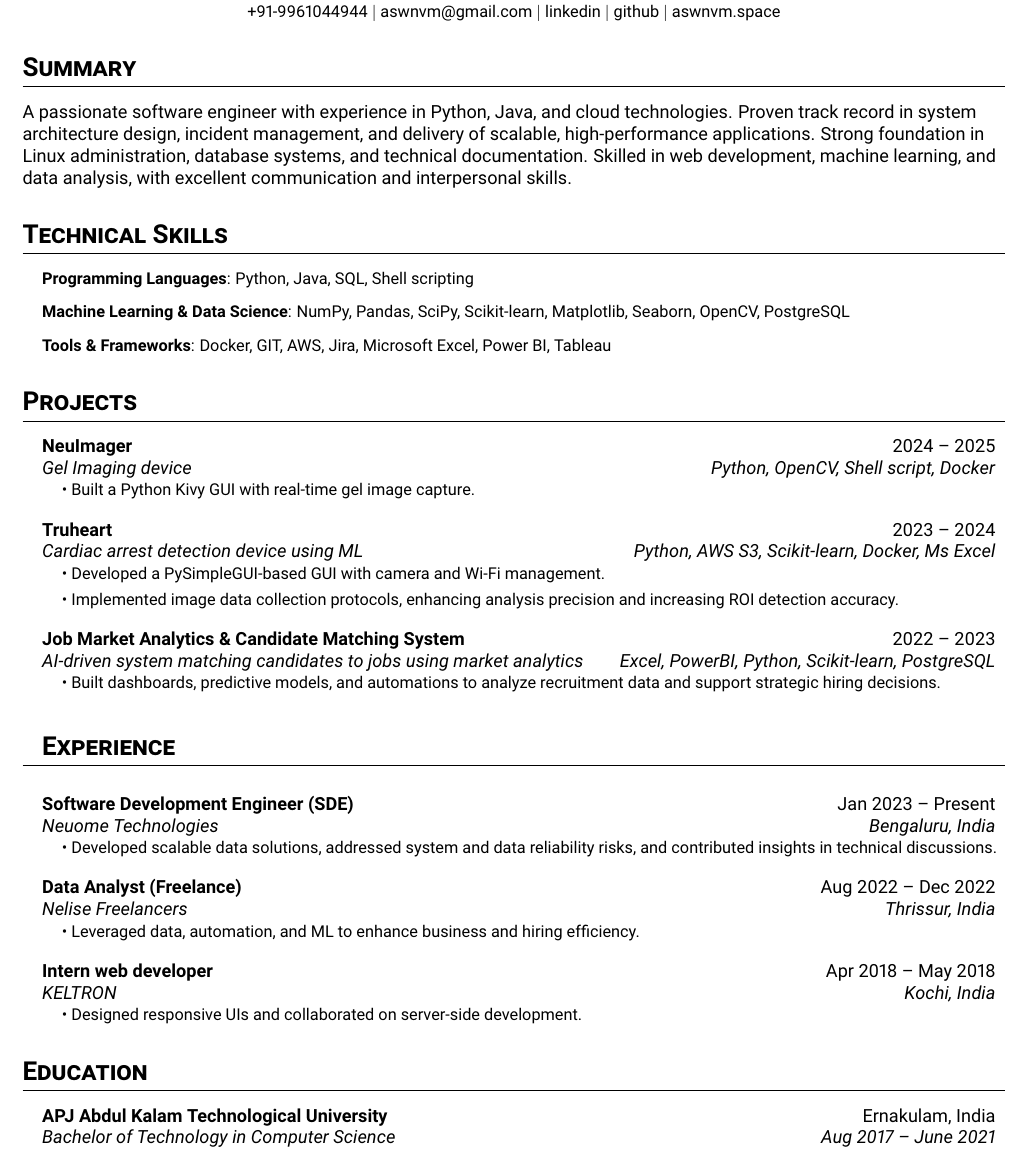
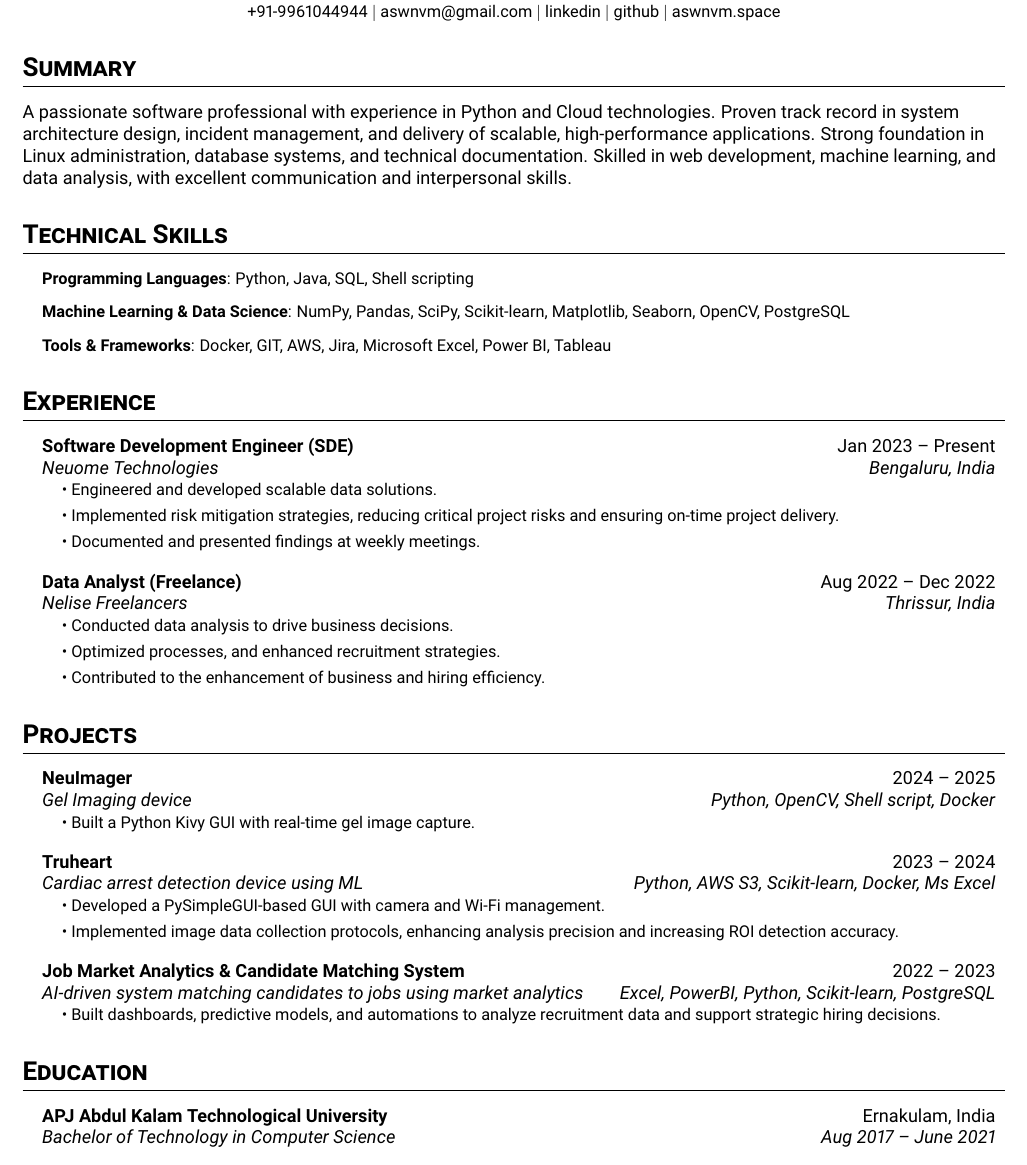
Before and after one commit to aswnvm/my-cv, a LaTeX document (main.tex): part of the page, cut so that both start at the same text. Compiled offline with pdfLaTeX.

Commit message:
updated main.tex

```diff
--- a/main.tex
+++ b/main.tex
@@ -64,7 +64,7 @@
 \end{center}
 
 \section*{Summary}
-A passionate software engineer with experience in Python, Java, and cloud technologies. Proven track record in system architecture design, incident management, and delivery of scalable, high-performance applications. Strong foundation in Linux administration, database systems, and technical documentation. Skilled in web development, machine learning, and data analysis, with excellent communication and interpersonal skills.
+A passionate software professional with experience in Python and Cloud technologies. Proven track record in system architecture design, incident management, and delivery of scalable, high-performance applications. Strong foundation in Linux administration, database systems, and technical documentation. Skilled in web development, machine learning, and data analysis, with excellent communication and interpersonal skills.
 
 \section{Technical Skills}
 \resumeSubHeadingList
@@ -72,6 +72,27 @@ A passionate software engineer with experience in Python, Java, and cloud techno
 \resumeItem{\textbf{Machine Learning \& Data Science}: NumPy, Pandas, SciPy, Scikit-learn, Matplotlib, Seaborn, OpenCV, PostgreSQL}
 
 \resumeItem{\textbf{Tools \& Frameworks}: Docker, GIT, AWS, Jira, Microsoft Excel, Power BI, Tableau}
+\resumeSubHeadingListEnd
+
+\section{Experience}
+\resumeSubHeadingList
+\resumeSubheading
+{Software Development Engineer (SDE)}{Jan 2023 -- Present}
+{Neuome Technologies}{Bengaluru, India}
+\resumeSubHeadingList
+\resumeItem{\textbullet\ Engineered and developed scalable data solutions.}
+\resumeItem{\textbullet\	Implemented risk mitigation strategies, reducing critical project risks and ensuring on-time project delivery.}
+\resumeItem{\textbullet\ Documented and presented findings at weekly meetings.}
+\resumeSubHeadingListEnd
+\resumeSubheading
+{Data Analyst (Freelance)}{Aug 2022 -- Dec 2022}
+{Nelise Freelancers}{Thrissur, India}
+\resumeSubHeadingList
+% \resumeItem{\textbullet\ Leveraged data, automation, and ML to enhance business and hiring efficiency.}
+\resumeItem{\textbullet\ Conducted data analysis to drive business decisions.}
+\resumeItem{\textbullet\ Optimized processes, and enhanced recruitment strategies.}
+\resumeItem{ \textbullet\ Contributed to the enhancement of business and hiring efficiency.}
+\resumeSubHeadingListEnd
 \resumeSubHeadingListEnd
 
 \section{Projects}
@@ -107,6 +129,7 @@ A passionate software engineer with experience in Python, Java, and cloud techno
 % \resumeItem{\textbullet\	Built a phishing detection system with 90\% accuracy using Random Forest}
 % \resumeItem{\textbullet\	Integrated a user-friendly interface for seamless interaction}
 \resumeSubHeadingListEnd
+\resumeSubHeadingListEnd
 
 % \resumeSubheading
 %     {Anti-Phish}{2021 --  2022}
@@ -119,35 +142,6 @@ A passionate software engineer with experience in Python, Java, and cloud techno
 %         % \resumeItem{\textbullet\	Integrated a user-friendly interface for seamless interaction}
 %     \resumeSubHeadingListEnd
 
-
-\section{Experience}
-\resumeSubheading
-{Software Development Engineer (SDE)}{Jan 2023 -- Present}
-{Neuome Technologies}{Bengaluru, India}
-\resumeSubHeadingList
-\resumeItem{\textbullet\ Developed scalable data solutions, addressed system and data reliability risks, and contributed insights in technical discussions.}
-
-% \resumeItem{\textbullet\	Implemented risk mitigation strategies, reducing critical project risks by 50\% and ensuring on-time project delivery.}
-% \resumeItem{\textbullet\ Documented and presented findings at weekly research meetings}
-\resumeSubHeadingListEnd
-\resumeSubheading
-{Data Analyst (Freelance)}{Aug 2022 -- Dec 2022}
-{Nelise Freelancers}{Thrissur, India}
-\resumeSubHeadingList
-\resumeItem{\textbullet\ Leveraged data, automation, and ML to enhance business and hiring efficiency.}
-% \resumeItem{\textbullet\ Conducted data analysis to drive business decisions}
-% \resumeItem{\textbullet\ Optimized processes, and enhanced recruitment strategies}
-\resumeSubHeadingListEnd
-\resumeSubheading
-{Intern web developer}{Apr 2018 -- May 2018}
-{KELTRON}{Kochi, India}
-\resumeSubHeadingList
-\resumeItem{\textbullet \ Designed responsive UIs and collaborated on server-side development.}
-% \resumeItem{\textbullet\ 	Planned and designed responsive UIs using HTML, CSS, and JavaScript}
-% \resumeItem{\textbullet\ Collaborated with cross-functional teams in server-side logic development}
-\resumeSubHeadingListEnd
-\resumeSubHeadingListEnd
-
 \section{Education}
 \resumeSubHeadingList
 \resumeSubheading
```
Also changed, not shown: main.pdf, main.tex (10 more changed lines).
